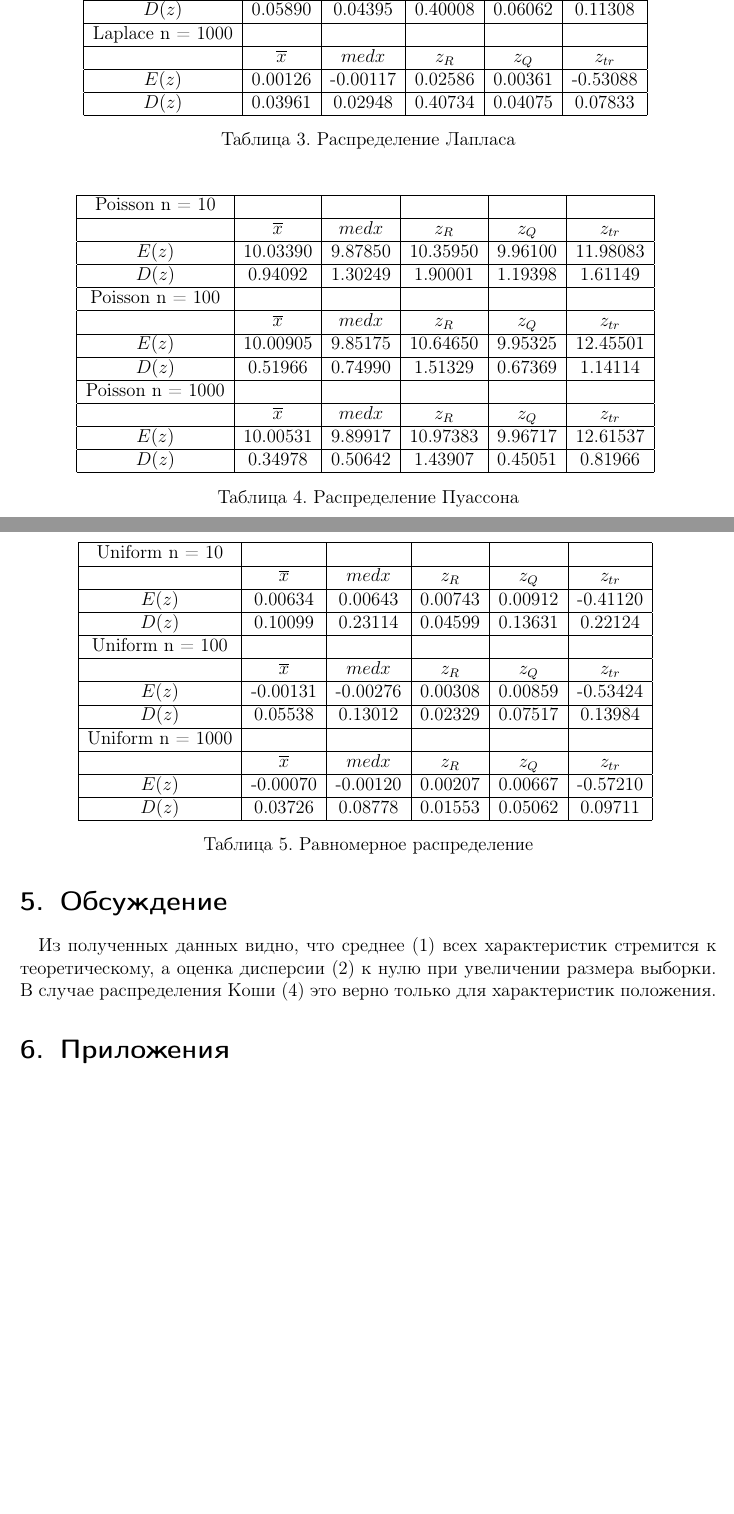
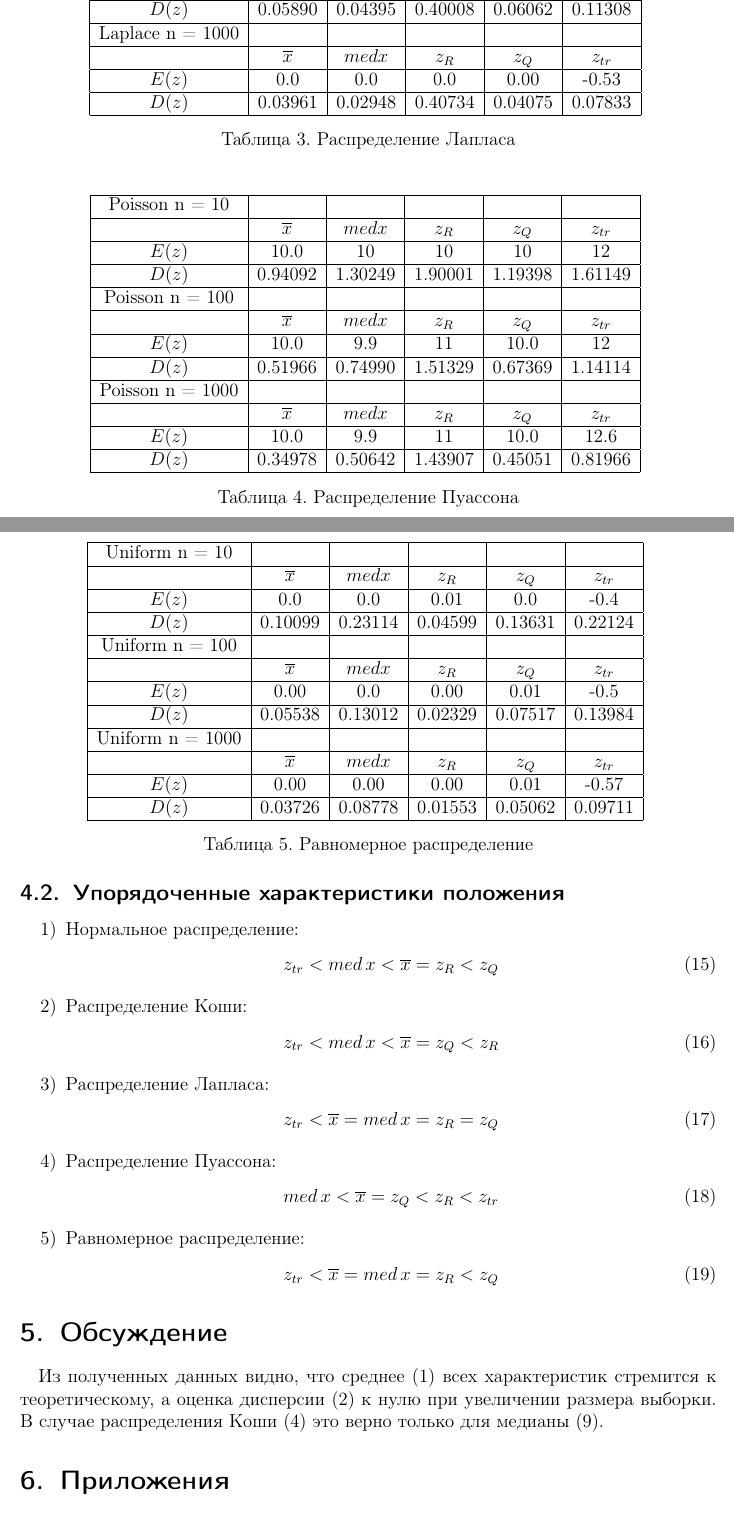
Before and after one commit to WiillyWonka/MatStat, a LaTeX document (Lab2/Lab2.tex): two parts of pages 6 and 7 of 7, joined at a grey line, cut so that both start at the same text, the shorter picture padded with empty space. Compiled offline with pdfLaTeX.

Commit message:
little fix

```diff
--- a/Lab2/Lab2.tex
+++ b/Lab2/Lab2.tex
@@ -275,7 +277,7 @@ Laplace n = 100 & & & & &  \\ \hline
 
 Laplace n = 1000 & & & & &  \\ \hline
          & $\overline x$& $med x$& $z_R $ & $z_Q $  &  $z_{tr}$  \\ \hline
-         $E(z)$ & 0.00126 & -0.00117 & 0.02586 & 0.00361 & -0.53088 \\ \hline
+         $E(z)$ & 0.0 & 0.0 & 0.0 & 0.00 & -0.53 \\ \hline
          $D(z)$ & 0.03961 & 0.02948 & 0.40734 & 0.04075 & 0.07833 \\ \hline
 	\end{tabular}
   \label{table:laplace_table}
@@ -288,17 +290,17 @@ Laplace n = 1000 & & & & &  \\ \hline
 	\hline
 Poisson n = 10 & & & & &  \\ \hline
          & $\overline x$& $med x$& $z_R $ & $z_Q $  &  $z_{tr}$  \\ \hline
-         $E(z)$ & 10.03390 & 9.87850 & 10.35950 & 9.96100 & 11.98083 \\ \hline
+         $E(z)$ & 10.0 & 10 & 10 & 10 & 12 \\ \hline
          $D(z)$ & 0.94092 & 1.30249 & 1.90001 & 1.19398 & 1.61149 \\ \hline
 
 Poisson n = 100 & & & & &  \\ \hline
          & $\overline x$& $med x$& $z_R $ & $z_Q $  &  $z_{tr}$  \\ \hline
-         $E(z)$ & 10.00905 & 9.85175 & 10.64650 & 9.95325 & 12.45501 \\ \hline
+         $E(z)$ & 10.0 & 9.9 & 11 & 10.0 & 12 \\ \hline
          $D(z)$ & 0.51966 & 0.74990 & 1.51329 & 0.67369 & 1.14114 \\ \hline
 
 Poisson n = 1000 & & & & &  \\ \hline
          & $\overline x$& $med x$& $z_R $ & $z_Q $  &  $z_{tr}$  \\ \hline
-         $E(z)$ & 10.00531 & 9.89917 & 10.97383 & 9.96717 & 12.61537 \\ \hline
+         $E(z)$ & 10.0 & 9.9 & 11 & 10.0 & 12.6 \\ \hline
          $D(z)$ & 0.34978 & 0.50642 & 1.43907 & 0.45051 & 0.81966 \\ \hline
 	\end{tabular}
   \label{table:poisson_table}
@@ -311,25 +313,60 @@ Poisson n = 1000 & & & & &  \\ \hline
 	\hline
 Uniform n = 10 & & & & &  \\ \hline
          & $\overline x$& $med x$& $z_R $ & $z_Q $  &  $z_{tr}$  \\ \hline
-         $E(z)$ & 0.00634 & 0.00643 & 0.00743 & 0.00912 & -0.41120 \\ \hline
+         $E(z)$ & 0.0 & 0.0 & 0.01 & 0.0 & -0.4 \\ \hline
          $D(z)$ & 0.10099 & 0.23114 & 0.04599 & 0.13631 & 0.22124 \\ \hline
 
 Uniform n = 100 & & & & &  \\ \hline
          & $\overline x$& $med x$& $z_R $ & $z_Q $  &  $z_{tr}$  \\ \hline
-         $E(z)$ & -0.00131 & -0.00276 & 0.00308 & 0.00859 & -0.53424 \\ \hline
+         $E(z)$ & 0.00 & 0.0 & 0.00 & 0.01 & -0.5 \\ \hline
          $D(z)$ & 0.05538 & 0.13012 & 0.02329 & 0.07517 & 0.13984 \\ \hline
 
 Uniform n = 1000 & & & & &  \\ \hline
          & $\overline x$& $med x$& $z_R $ & $z_Q $  &  $z_{tr}$  \\ \hline
-         $E(z)$ & -0.00070 & -0.00120 & 0.00207 & 0.00667 & -0.57210 \\ \hline
+         $E(z)$ & 0.00 & 0.00 & 0.00 & 0.01 & -0.57 \\ \hline
          $D(z)$ & 0.03726 & 0.08778 & 0.01553 & 0.05062 & 0.09711 \\ \hline
 	\end{tabular}
   \label{table:uniform_table}
 \caption{Равномерное распределение}
 \end{table}
 
+\subsection{Упорядоченные характеристики положения}
+\begin{enumerate}
+\item Нормальное распределение:
+\begin{equation}
+\centering
+z_{tr} \textless med \, x \textless \overline x= z_R \textless z_Q
+\end{equation}
+
+\item Распределение Коши:
+\begin{equation}
+\centering
+z_{tr} \textless med \, x \textless \overline x = z_Q \textless z_R
+\end{equation}
+
+\item Распределение Лапласа:
+\begin{equation}
+\centering
+z_{tr} \textless \overline x = med \, x = z_R = z_Q
+\end{equation}
+
+\item Распределение Пуассона:
+\begin{equation}
+\centering
+med \, x \textless \overline x = z_Q \textless z_R \textless z_{tr}
+\end{equation}
+
+\item Равномерное распределение:
+\begin{equation}
+\centering
+z_{tr} \textless \overline x = med \, x = z_R \textless z_Q
+\end{equation}
+\end{enumerate}
+
+
+
 \section{Обсуждение}
-Из полученных данных видно, что среднее~\eqref{eq:expectation} всех характеристик стремится к теоретическому, а оценка дисперсии~\eqref{eq:dispertion} к нулю при увеличении размера выборки. В случае распределения Коши~\eqref{eq:Cauchy} это верно только для характеристик положения.
+Из полученных данных видно, что среднее~\eqref{eq:expectation} всех характеристик стремится к теоретическому, а оценка дисперсии~\eqref{eq:dispertion} к нулю при увеличении размера выборки. В случае распределения Коши~\eqref{eq:Cauchy} это верно только для медианы~\eqref{eq:med}.
 
 \section{Приложения}
 Репозиторий на GitHub с релизацией: \href{https://github.com/WiillyWonka/MatStat}{github.com}.
```
Also changed, not shown: Lab2/Lab2.pdf, Lab2/Lab2.tex (20 more changed lines).
